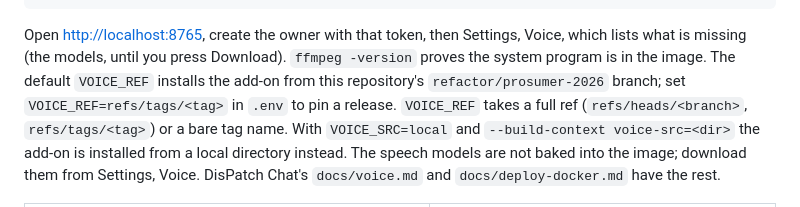
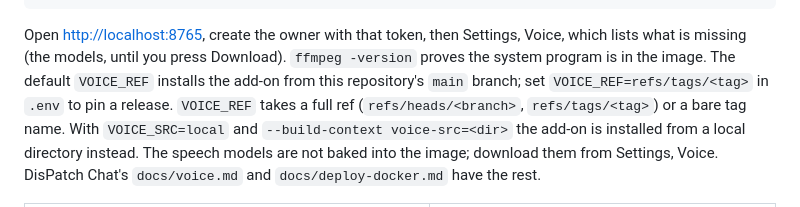
Before and after one commit to LaserLloyd/DisPatch_Voice, a Markdown page: README.md, the part around the change. Rendered like a GitHub page.

Commit message:
docs(readme): Docker add-on installs from main, not the deleted refactor branch
The refactor branch merged and was deleted; the add-on now installs from main.

```diff
--- a/README.md
+++ b/README.md
@@ -61,7 +61,7 @@ docker compose logs app | Select-String "SETUP TOKEN"
 
 Open <http://localhost:8765>, create the owner with that token, then Settings, Voice, which lists what is
 missing (the models, until you press Download). `ffmpeg -version` proves the system program is in the image. The default `VOICE_REF` installs the add-on
-from this repository's `refactor/prosumer-2026` branch; set `VOICE_REF=refs/tags/<tag>` in `.env` to pin a
+from this repository's `main` branch; set `VOICE_REF=refs/tags/<tag>` in `.env` to pin a
 release. `VOICE_REF` takes a full ref (`refs/heads/<branch>`, `refs/tags/<tag>`) or a bare tag name. With
 `VOICE_SRC=local` and `--build-context voice-src=<dir>` the add-on is installed from a local directory
 instead. The speech models are not baked into the image; download them from Settings, Voice. DisPatch Chat's
```
